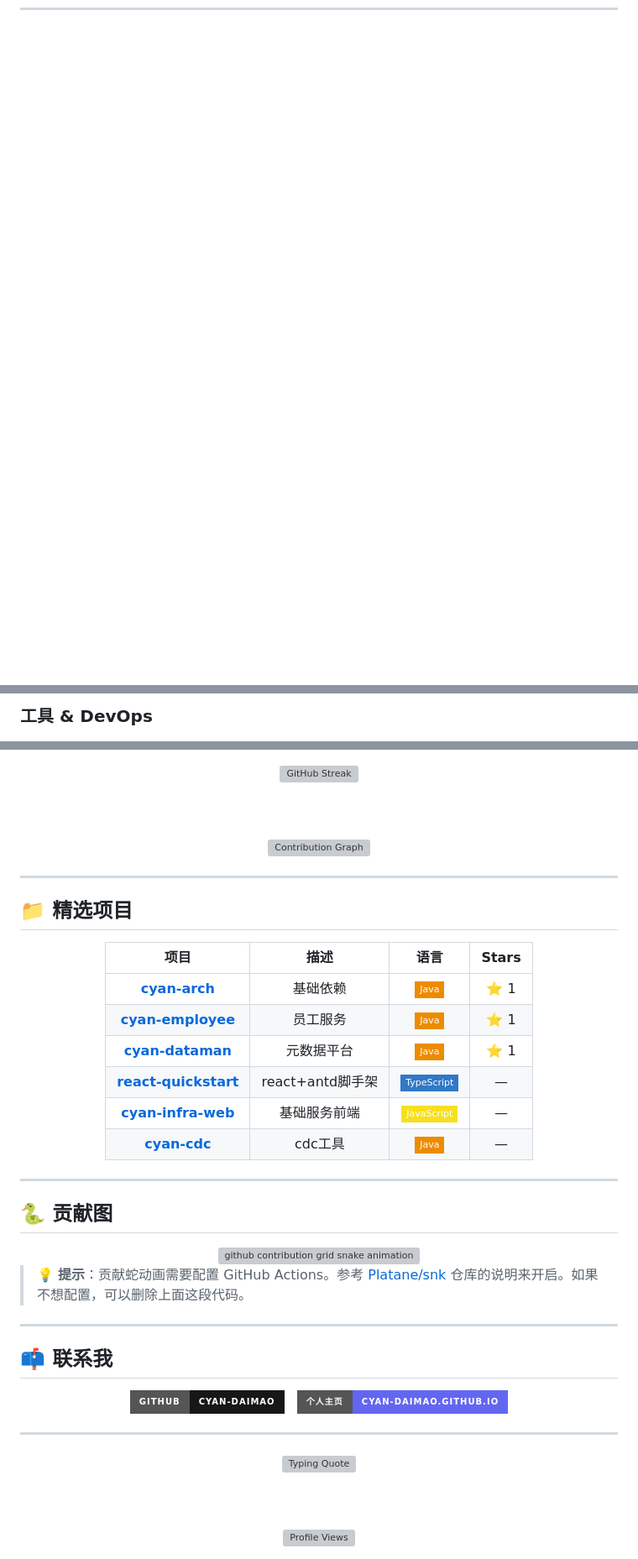
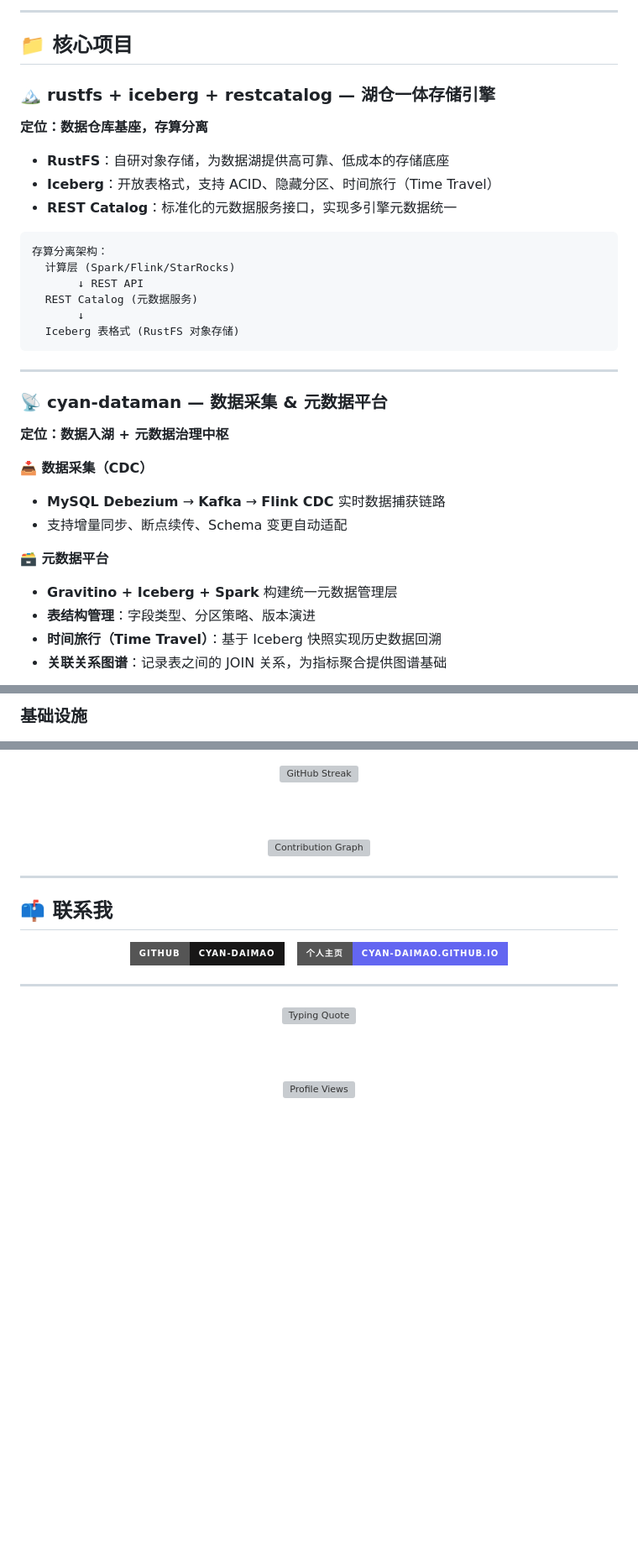
Before and after one commit to cyan-daimao/cyan-daimao, a Markdown page: README.md, 3 parts joined by grey strips. Shown at 84% size. Drawn GitHub-style; badges without logos; blank space fills up the shorter version; grey boxes are pictures that could not be loaded.

Commit message:
docs: rebuild profile README with data platform architecture

````diff
--- a/README.md
+++ b/README.md
@@ -42,0 +100,35 @@
+---
+
+## 📁 核心项目
+
+### 🏔️ rustfs + iceberg + restcatalog — 湖仓一体存储引擎
+**定位：数据仓库基座，存算分离**
+
+- **RustFS**：自研对象存储，为数据湖提供高可靠、低成本的存储底座
+- **Iceberg**：开放表格式，支持 ACID、隐藏分区、时间旅行（Time Travel）
+- **REST Catalog**：标准化的元数据服务接口，实现多引擎元数据统一
+
+```
+存算分离架构：
+  计算层 (Spark/Flink/StarRocks)
+       ↓ REST API
+  REST Catalog (元数据服务)
+       ↓
+  Iceberg 表格式 (RustFS 对象存储)
+```
+
+---
+
+### 📡 cyan-dataman — 数据采集 & 元数据平台
+**定位：数据入湖 + 元数据治理中枢**
+
+**📥 数据采集（CDC）**
+- **MySQL Debezium** → **Kafka** → **Flink CDC** 实时数据捕获链路
+- 支持增量同步、断点续传、Schema 变更自动适配
+
+**🗃️ 元数据平台**
+- **Gravitino + Iceberg + Spark** 构建统一元数据管理层
+- **表结构管理**：字段类型、分区策略、版本演进
+- **时间旅行（Time Travel）**：基于 Iceberg 快照实现历史数据回溯
+- **关联关系图谱**：记录表之间的 JOIN 关系，为指标聚合提供图谱基础
+
@@ -62,4 +312,4 @@
 </p>
 
-### 工具 & DevOps
+### 基础设施
 <p>
@@ -96,39 +346,6 @@
 
 ---
 
-## 📁 精选项目
-
-<div align="center">
-
-| 项目 | 描述 | 语言 | Stars |
-|:---:|:---:|:---:|:---:|
-| [**cyan-arch**](https://github.com/cyan-daimao/cyan-arch) | 基础依赖 | ![Java](https://img.shields.io/badge/-Java-ED8B00?logo=openjdk&logoColor=white&style=flat-square) | ⭐ 1 |
-| [**cyan-employee**](https://github.com/cyan-daimao/cyan-employee) | 员工服务 | ![Java](https://img.shields.io/badge/-Java-ED8B00?logo=openjdk&logoColor=white&style=flat-square) | ⭐ 1 |
-| [**cyan-dataman**](https://github.com/cyan-daimao/cyan-dataman) | 元数据平台 | ![Java](https://img.shields.io/badge/-Java-ED8B00?logo=openjdk&logoColor=white&style=flat-square) | ⭐ 1 |
-| [**react-quickstart**](https://github.com/cyan-daimao/react-quickstart) | react+antd脚手架 | ![TypeScript](https://img.shields.io/badge/-TypeScript-3178C6?logo=typescript&logoColor=white&style=flat-square) | — |
-| [**cyan-infra-web**](https://github.com/cyan-daimao/cyan-infra-web) | 基础服务前端 | ![JavaScript](https://img.shields.io/badge/-JavaScript-F7DF1E?logo=javascript&logoColor=black&style=flat-square) | — |
-| [**cyan-cdc**](https://github.com/cyan-daimao/cyan-cdc) | cdc工具 | ![Java](https://img.shields.io/badge/-Java-ED8B00?logo=openjdk&logoColor=white&style=flat-square) | — |
-
-</div>
-
----
-
-## 🐍 贡献图
-
-<div align="center">
-
-  <picture>
-    <source media="(prefers-color-scheme: dark)" srcset="https://raw.githubusercontent.com/cyan-daimao/cyan-daimao/output/github-contribution-grid-snake-dark.svg" />
-    <source media="(prefers-color-scheme: light)" srcset="https://raw.githubusercontent.com/cyan-daimao/cyan-daimao/output/github-contribution-grid-snake.svg" />
-    <img alt="github contribution grid snake animation" src="https://raw.githubusercontent.com/cyan-daimao/cyan-daimao/output/github-contribution-grid-snake.svg" />
-  </picture>
-
-</div>
-
-> 💡 **提示**：贡献蛇动画需要配置 GitHub Actions。参考 [Platane/snk](https://github.com/Platane/snk) 仓库的说明来开启。如果不想配置，可以删除上面这段代码。
-
----
-
 ## 📫 联系我
 
 <div align="center">
````
Also changed, not shown: other parts of README.md (+235 -20 lines).
